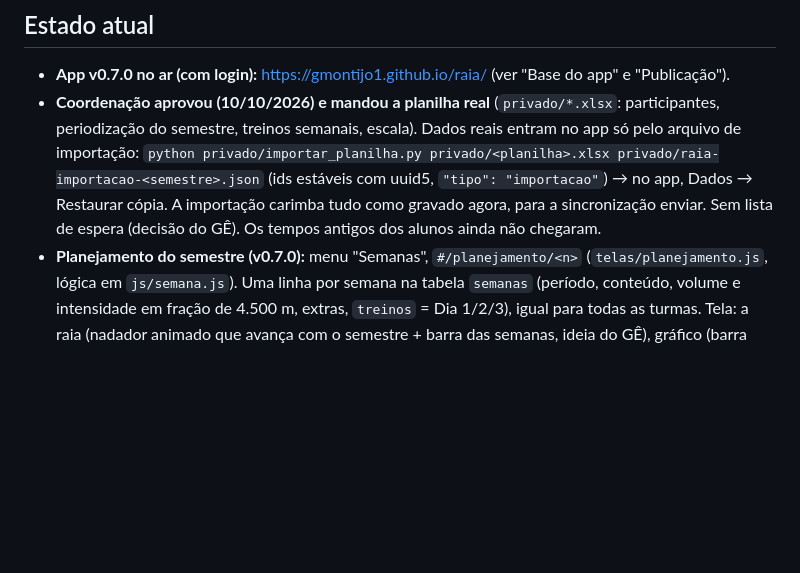
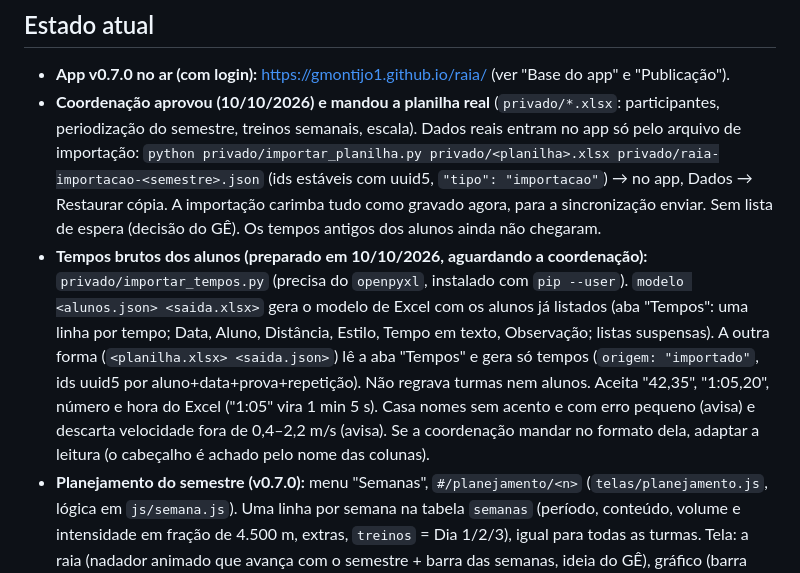
Before and after one commit to gmontijo1/raia, a Markdown page: CLAUDE.md, the part around the change. Drawn GitHub-style; blank space fills up the shorter version.

Commit message:
Notas: importador dos tempos brutos dos alunos
Co-Authored-By: Claude Opus 5.5 <noreply@anthropic.com>

```diff
--- a/CLAUDE.md
+++ b/CLAUDE.md
@@ -42,6 +42,15 @@ treino por raias sem pedido dele.
   (ids estáveis com uuid5, `"tipo": "importacao"`) → no app, Dados → Restaurar cópia. A
   importação carimba tudo como gravado agora, para a sincronização enviar. Sem lista de espera
   (decisão do GÊ). Os tempos antigos dos alunos ainda não chegaram.
+- **Tempos brutos dos alunos (preparado em 10/10/2026, aguardando a coordenação):**
+  `privado/importar_tempos.py` (precisa do `openpyxl`, instalado com `pip --user`). `modelo
+  <alunos.json> <saida.xlsx>` gera o modelo de Excel com os alunos já listados (aba "Tempos": uma
+  linha por tempo; Data, Aluno, Distância, Estilo, Tempo em texto, Observação; listas suspensas). A
+  outra forma (`<planilha.xlsx> <saida.json>`) lê a aba "Tempos" e gera só tempos (`origem:
+  "importado"`, ids uuid5 por aluno+data+prova+repetição). Não regrava turmas nem alunos. Aceita
+  "42,35", "1:05,20", número e hora do Excel ("1:05" vira 1 min 5 s). Casa nomes sem acento e com
+  erro pequeno (avisa) e descarta velocidade fora de 0,4–2,2 m/s (avisa). Se a coordenação mandar
+  no formato dela, adaptar a leitura (o cabeçalho é achado pelo nome das colunas).
 - **Planejamento do semestre (v0.7.0):** menu "Semanas", `#/planejamento/<n>`
   (`telas/planejamento.js`, lógica em `js/semana.js`). Uma linha por semana na tabela `semanas`
   (período, conteúdo, volume e intensidade em fração de 4.500 m, extras, `treinos` = Dia 1/2/3),
```
